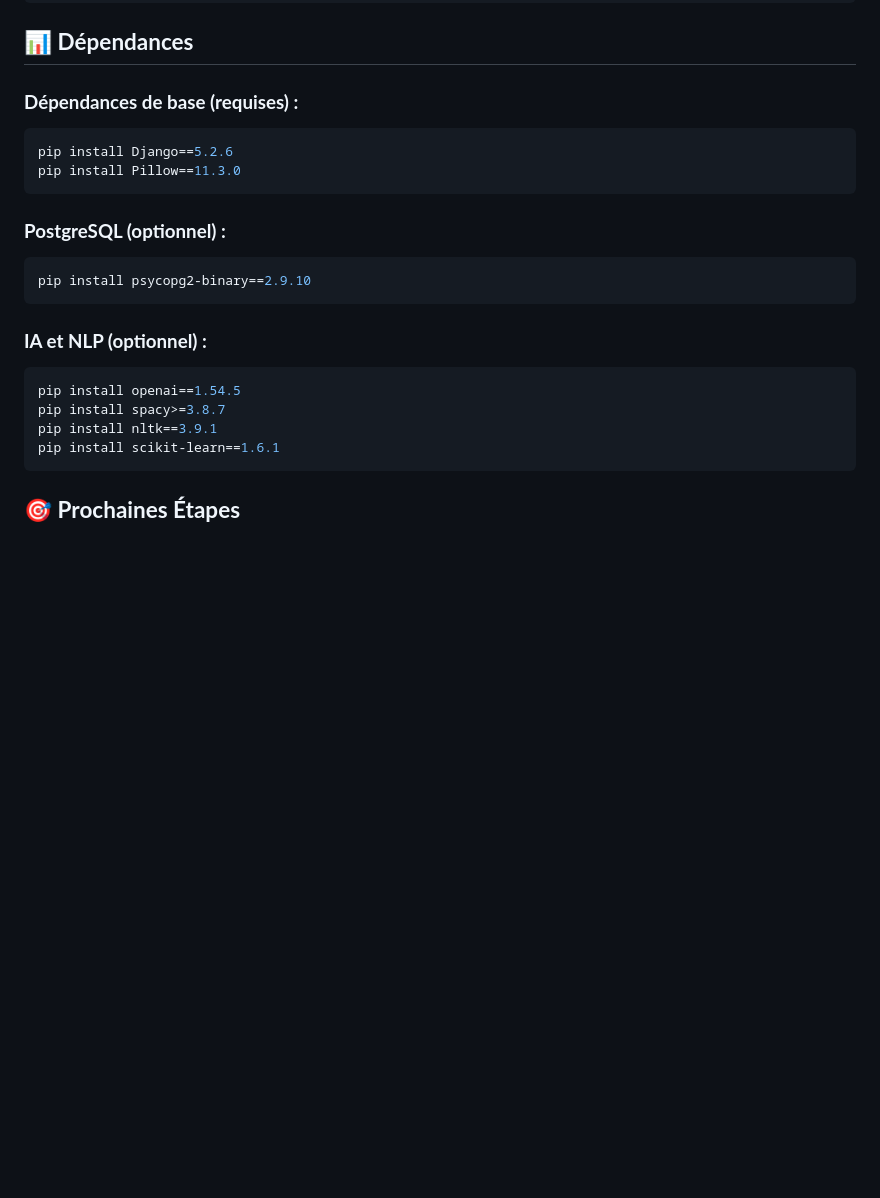
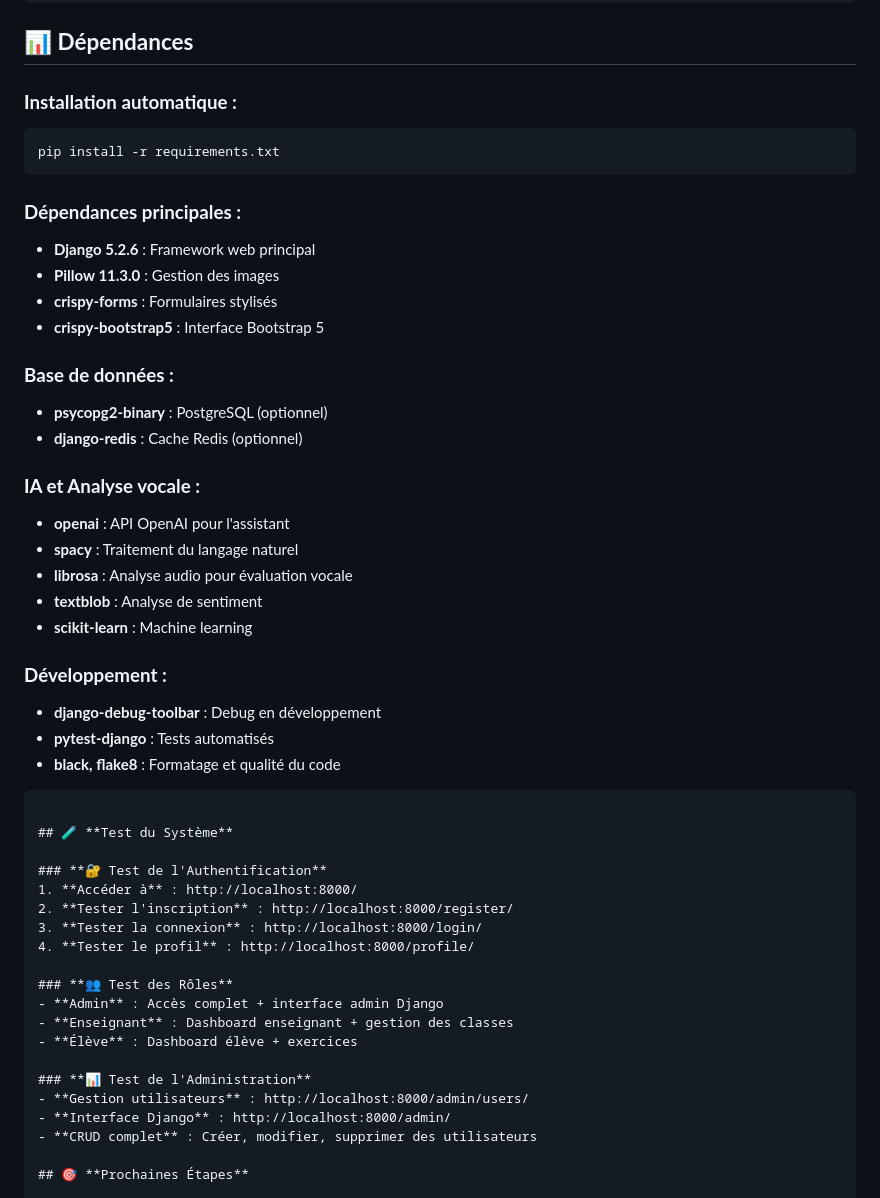
Before and after one commit to hammdi/EduKids, a Markdown page: EduKids/README.md, the part around one of its changes. GitHub-like rendering; blank space fills up the shorter version.

````diff
--- a/EduKids/README.md
+++ b/EduKids/README.md
@@ -175,24 +230,51 @@ python manage.py createsuperuser
 
 ## 📊 **Dépendances**
 
-### **Dépendances de base (requises) :**
+### **Installation automatique :**
 ```bash
-pip install Django==5.2.6
-pip install Pillow==11.3.0
+pip install -r requirements.txt
 ```
 
-### **PostgreSQL (optionnel) :**
-```bash
-pip install psycopg2-binary==2.9.10
+### **Dépendances principales :**
+- **Django 5.2.6** : Framework web principal
+- **Pillow 11.3.0** : Gestion des images
+- **crispy-forms** : Formulaires stylisés
+- **crispy-bootstrap5** : Interface Bootstrap 5
+
+### **Base de données :**
+- **psycopg2-binary** : PostgreSQL (optionnel)
+- **django-redis** : Cache Redis (optionnel)
+
+### **IA et Analyse vocale :**
+- **openai** : API OpenAI pour l'assistant
+- **spacy** : Traitement du langage naturel
+- **librosa** : Analyse audio pour évaluation vocale
+- **textblob** : Analyse de sentiment
+- **scikit-learn** : Machine learning
+
+### **Développement :**
+- **django-debug-toolbar** : Debug en développement
+- **pytest-django** : Tests automatisés
+- **black, flake8** : Formatage et qualité du code
 ```
 
-### **IA et NLP (optionnel) :**
-```bash
-pip install openai==1.54.5
-pip install spacy>=3.8.7
-pip install nltk==3.9.1
-pip install scikit-learn==1.6.1
-```
+## 🧪 **Test du Système**
+
+### **🔐 Test de l'Authentification**
+1. **Accéder à** : http://localhost:8000/
+2. **Tester l'inscription** : http://localhost:8000/register/
+3. **Tester la connexion** : http://localhost:8000/login/
+4. **Tester le profil** : http://localhost:8000/profile/
+
+### **👥 Test des Rôles**
+- **Admin** : Accès complet + interface admin Django
+- **Enseignant** : Dashboard enseignant + gestion des classes
+- **Élève** : Dashboard élève + exercices
+
+### **📊 Test de l'Administration**
+- **Gestion utilisateurs** : http://localhost:8000/admin/users/
+- **Interface Django** : http://localhost:8000/admin/
+- **CRUD complet** : Créer, modifier, supprimer des utilisateurs
 
 ## 🎯 **Prochaines Étapes**
 
````
Also changed, not shown: other parts of EduKids/README.md (+60 -5 lines).
